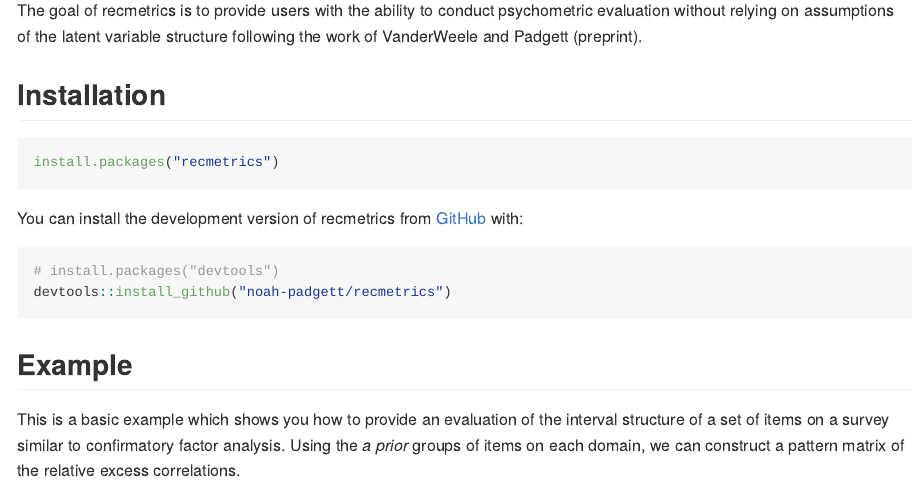
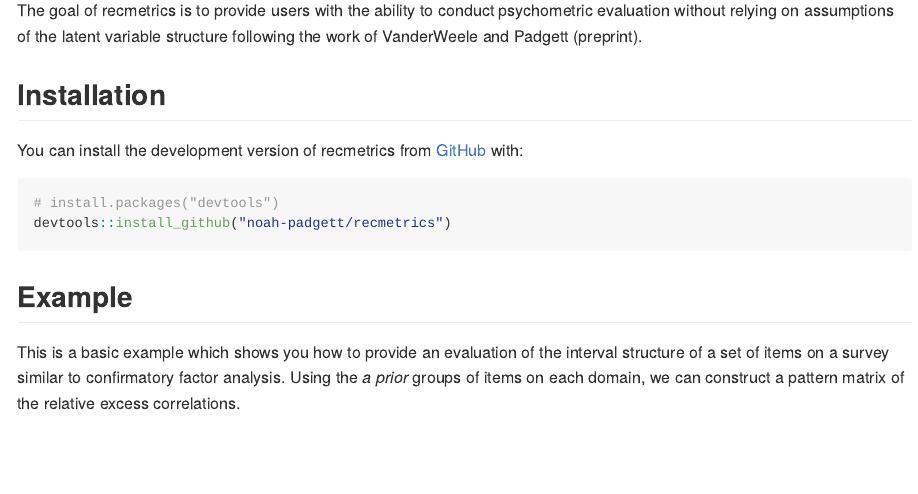
Before and after one commit to noah-padgett/recmetrics, an R Markdown document (README.Rmd): the page in a window 1100 px wide, from 110 px down. The pictures show the output file README.md that the author committed with the source, drawn offline in the style of GitHub.

Commit message:
revised install directions until accepted

````diff
--- a/README.Rmd
+++ b/README.Rmd
@@ -21,10 +21,6 @@ knitr::opts_chunk$set(
 The goal of recmetrics is to provide users with the ability to conduct psychometric evaluation without relying on assumptions of the latent variable structure following the work of VanderWeele and Padgett (preprint).
 
 ## Installation
-
-``` r
-install.packages("recmetrics")
-```
 
 You can install the development version of recmetrics from [GitHub](https://github.com/) with:
 
````
Also changed, not shown: README.md, docs/pkgdown.yml, docs/search.json, 1 other file.
